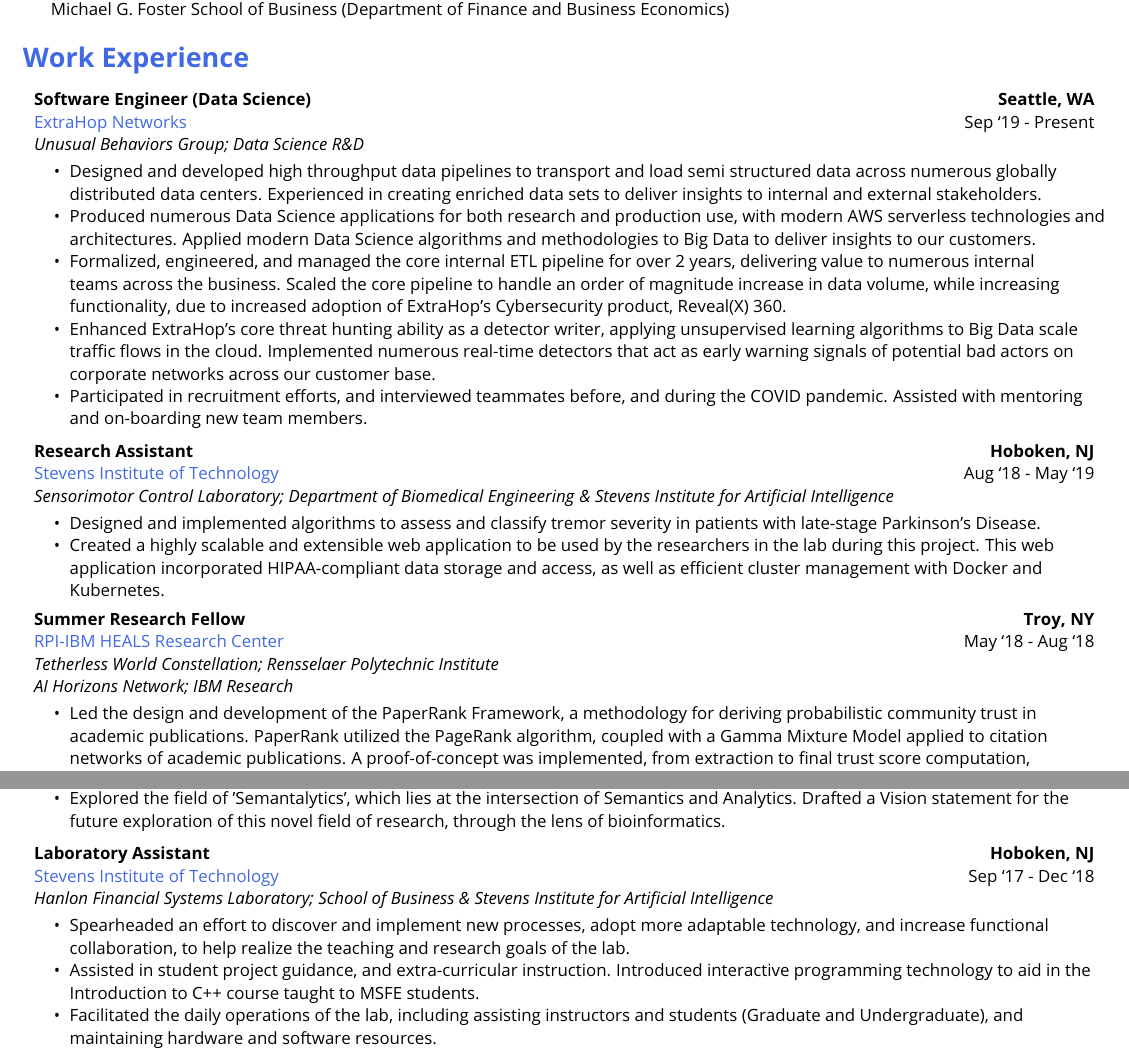
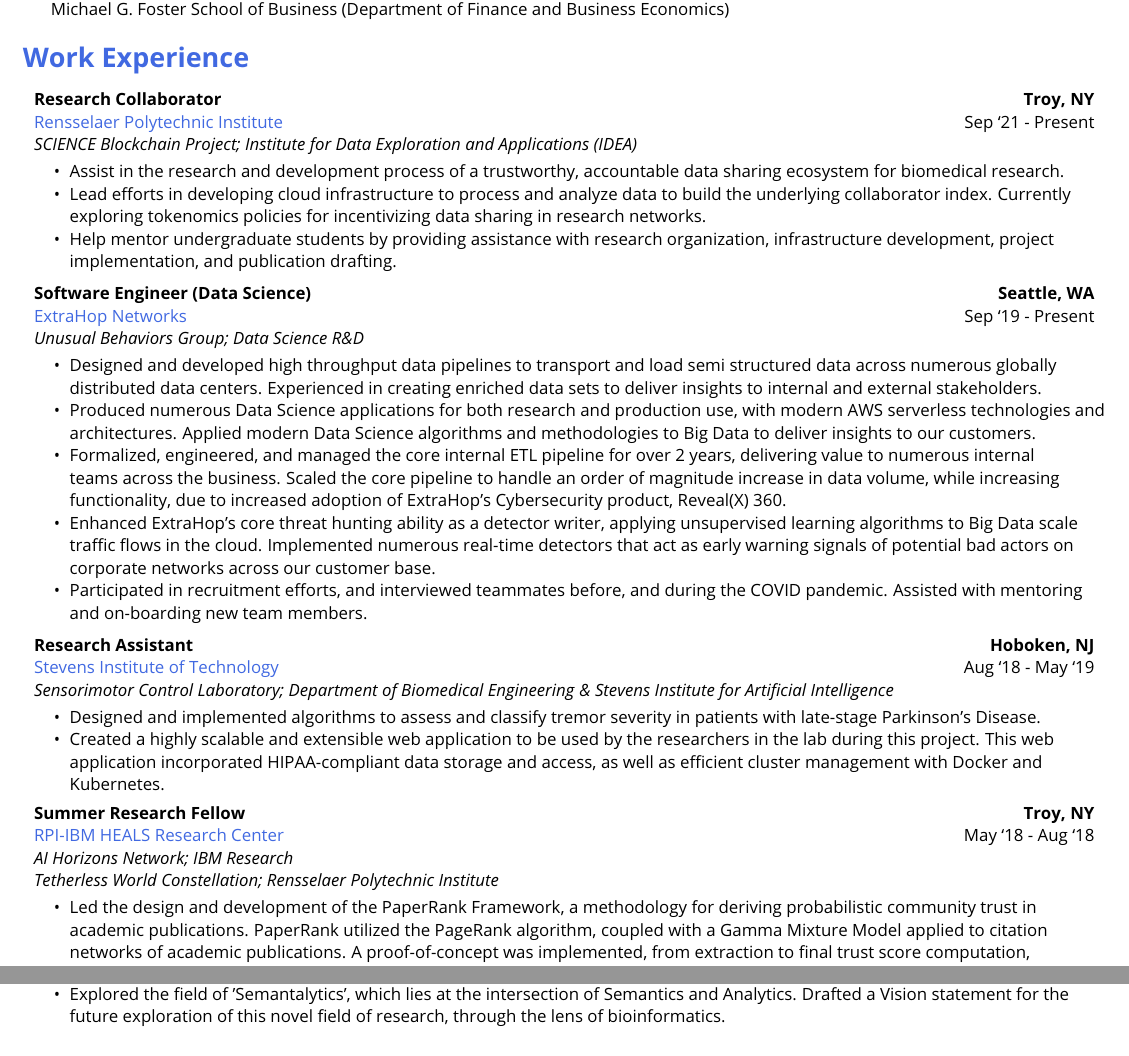
Before and after one commit to rukmal/Resume, a LaTeX CV (resume/Rukmal Weerawarana - Resume.tex): two parts of page 1 of 2, joined at a grey line, cut so that both start at the same text. Compiled offline with pdfLaTeX.

Commit message:
[GitHub Actions] Commit generated artifacts

```diff
--- a/resume/Rukmal Weerawarana - Resume.tex
+++ b/resume/Rukmal Weerawarana - Resume.tex
@@ -76,7 +76,7 @@
 \rfoot{Page \thepage}
 
 % Setting last page footer to include last updated date, and Precis signature.
-\AtEndDocument{\lfoot{Last updated November 12, 2021. Built with Precis (\url{https://precis.rukmal.me}).}}
+\AtEndDocument{\lfoot{Last updated December 15, 2021. Built with Precis (\url{https://precis.rukmal.me}).}}
 
 
 % Jinja Macros
@@ -191,6 +191,59 @@
         \section{Work Experience}
         \vspace{-.5em}
 
+
+    % Put in minipage to prevent mid-entry pagebreak
+    \begin{minipage}{\tabularxwidth}
+
+        \begin{tabularx}{\tabularxwidth}{X r}
+            % First line - job title and location
+            \textbf{Research Collaborator} & \textbf{Troy,
+        NY} \\
+            % Display employment organization row
+
+    % Determining number of unique parent organizations
+
+
+        % Last element of the list corresponds to the highest level (i.e. 'parent') orgNone
+
+
+
+        % NOTE: This is for the case that there is no more than one base parent organization
+        % Main employment organization and date range
+        \textcolor{\highlightcolor}{Rensselaer Polytechnic Institute} &
+
+    Sep ‘21 - Present \\
+        % Sub organizations (if any)
+
+            % Top level sub organization once
+            \textit{SCIENCE Blockchain Project;}
+                \textit{Institute for Data Exploration and Applications (IDEA)} & \\
+
+
+            % Other job titles
+
+        \end{tabularx}
+
+        % descriptions
+        \begin{itemize}[noitemsep, topsep=3pt, parsep=0pt, partopsep=0pt]
+
+                \item
+    Assist in the research and development process of a trustworthy, accountable data sharing ecosystem for biomedical research.
+
+                \item
+    Lead efforts in developing cloud infrastructure to process and analyze data to build the underlying collaborator index. Currently exploring tokenomics policies for incentivizing data sharing in research networks.
+
+                \item
+    Help mentor undergraduate students by providing assistance with research organization, infrastructure development, project implementation, and publication drafting.
+
+        \end{itemize}
+
+        % Add vertical space if not last iteration
+
+            \vspace{.3em}
+
+
+    \end{minipage}
 
     % Put in minipage to prevent mid-entry pagebreak
     \begin{minipage}{\tabularxwidth}
@@ -332,9 +385,9 @@
         % Parent organizations (if any)
 
 
+                \textit{AI Horizons Network; IBM Research} & \\
+
                 \textit{Tetherless World Constellation; Rensselaer Polytechnic Institute} & \\
-
-                \textit{AI Horizons Network; IBM Research} & \\
 
 
 
@@ -353,63 +406,6 @@
 
                 \item
     Explored the field of 'Semantalytics', which lies at the intersection of Semantics and Analytics. Drafted a Vision statement for the future exploration of this novel field of research, through the lens of bioinformatics.
-
-        \end{itemize}
-
-        % Add vertical space if not last iteration
-
-            \vspace{.3em}
-
-
-    \end{minipage}
-
-    % Put in minipage to prevent mid-entry pagebreak
-    \begin{minipage}{\tabularxwidth}
-
-        \begin{tabularx}{\tabularxwidth}{X r}
-            % First line - job title and location
-            \textbf{Laboratory Assistant} & \textbf{Hoboken,
-        NJ} \\
-            % Display employment organization row
-
-    % Determining number of unique parent organizations
-
-
-        % Last element of the list corresponds to the highest level (i.e. 'parent') orgNone
-
-        % Last element of the list corresponds to the highest level (i.e. 'parent') orgNone
-
-
-
-        % NOTE: This is for the case that there is no more than one base parent organization
-        % Main employment organization and date range
-        \textcolor{\highlightcolor}{Stevens Institute of Technology} &
-
-    Sep ‘17 -
-    Dec ‘18 \\
-        % Sub organizations (if any)
-
-            % Top level sub organization once
-            \textit{Hanlon Financial Systems Laboratory;}
-                \textit{School of Business} \textit{\&}
-                \textit{Stevens Institute for Artificial Intelligence} & \\
-
-
-            % Other job titles
-
-        \end{tabularx}
-
-        % descriptions
-        \begin{itemize}[noitemsep, topsep=3pt, parsep=0pt, partopsep=0pt]
-
-                \item
-    Spearheaded an effort to discover and implement new processes, adopt more adaptable technology, and increase functional collaboration, to help realize the teaching and research goals of the lab.
-
-                \item
-    Assisted in student project guidance, and extra-curricular instruction. Introduced interactive programming technology to aid in the Introduction to C++ course taught to MSFE students.
-
-                \item
-    Facilitated the daily operations of the lab, including assisting instructors and students (Graduate and Undergraduate), and maintaining hardware and software resources.
 
         \end{itemize}
 
```
Also changed, not shown: curriculum_vitae/Rukmal Weerawarana - Curriculum Vitae.tex (+60 -4 lines), curriculum_vitae/Rukmal Weerawarana - Curriculum Vitae.pdf, resume/Rukmal Weerawarana - Resume.pdf, 1 other file.
